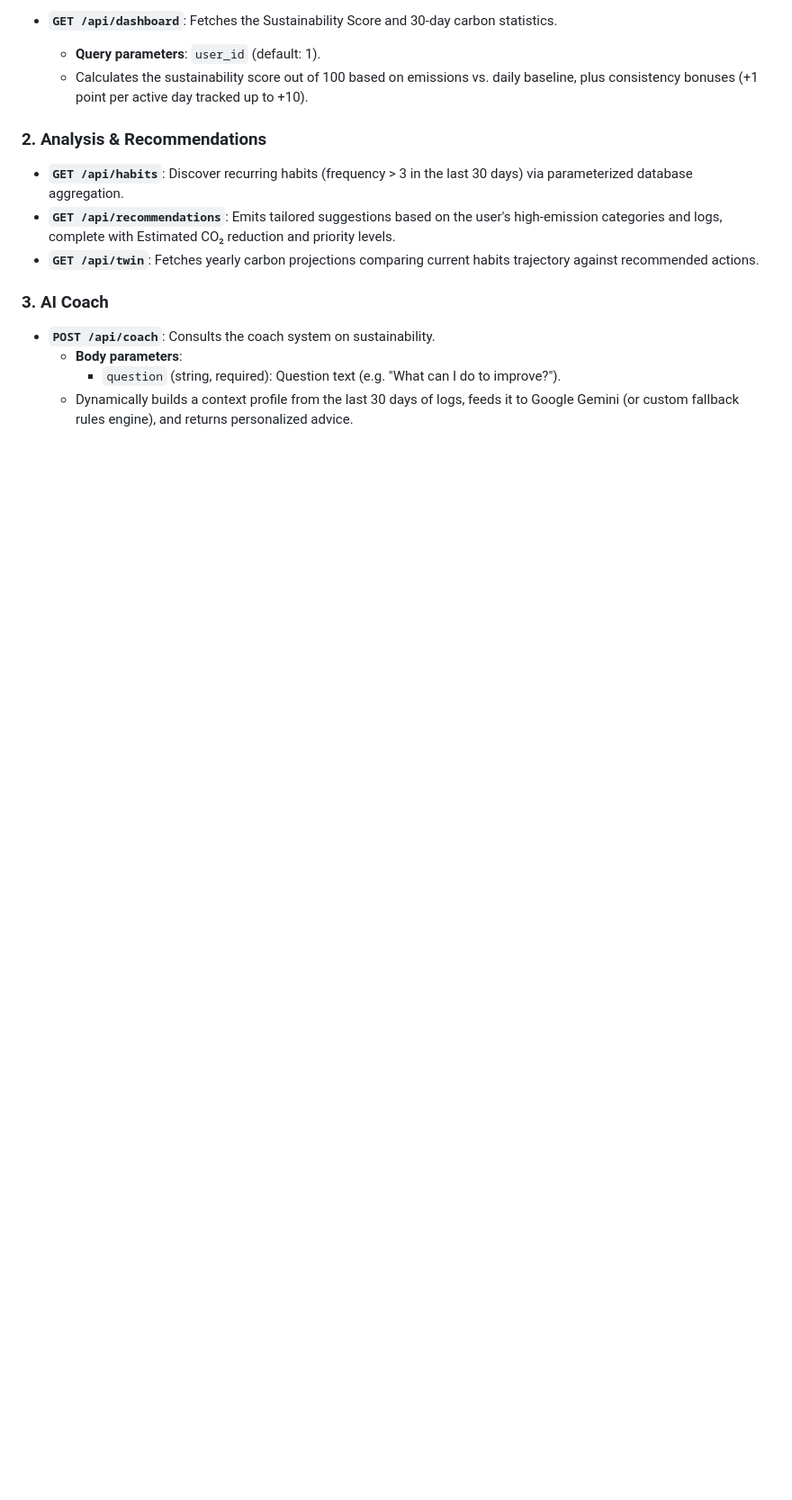
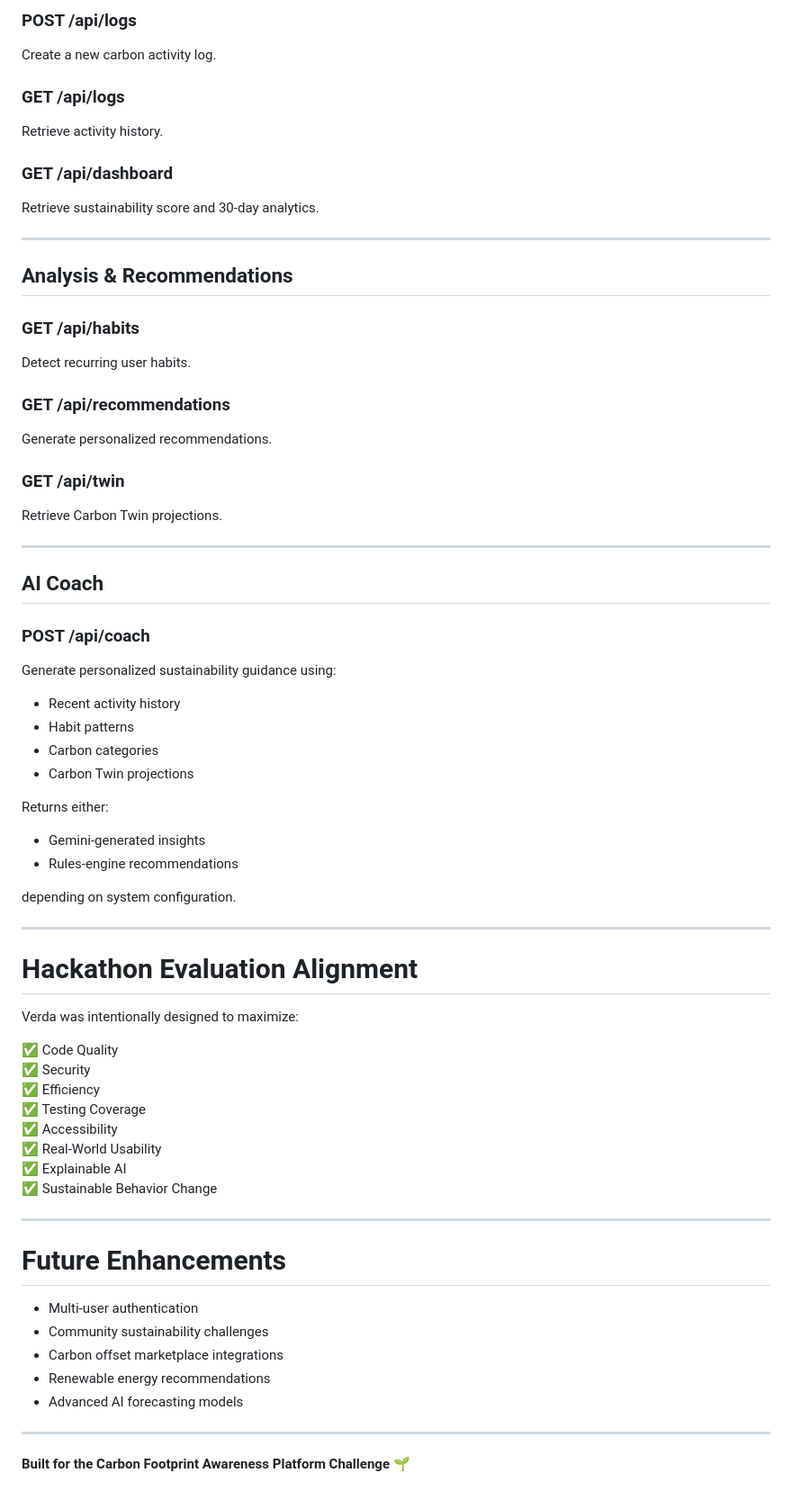
Before and after one commit to priyapandey-maker/verda-core, a Markdown page: README.md, the part around one of its changes. Shown at 90% size. GitHub-like rendering; blank space fills up the shorter version.

```diff
--- a/README.md
+++ b/README.md
@@ -101,15 +325,77 @@ All routes are prefixed with `/api`.
 
-- **`GET /api/dashboard`**: Fetches the Sustainability Score and 30-day carbon statistics.
-  - **Query parameters**: `user_id` (default: 1).
-  - Calculates the sustainability score out of 100 based on emissions vs. daily baseline, plus consistency bonuses (+1 point per active day tracked up to +10).
+### POST /api/logs
 
-### 2. Analysis & Recommendations
-- **`GET /api/habits`**: Discover recurring habits (frequency > 3 in the last 30 days) via parameterized database aggregation.
-- **`GET /api/recommendations`**: Emits tailored suggestions based on the user's high-emission categories and logs, complete with Estimated CO₂ reduction and priority levels.
-- **`GET /api/twin`**: Fetches yearly carbon projections comparing current habits trajectory against recommended actions.
+Create a new carbon activity log.
 
-### 3. AI Coach
-- **`POST /api/coach`**: Consults the coach system on sustainability.
-  - **Body parameters**:
-    - `question` (string, required): Question text (e.g. "What can I do to improve?").
-  - Dynamically builds a context profile from the last 30 days of logs, feeds it to Google Gemini (or custom fallback rules engine), and returns personalized advice.
+### GET /api/logs
+
+Retrieve activity history.
+
+### GET /api/dashboard
+
+Retrieve sustainability score and 30-day analytics.
+
+---
+
+## Analysis & Recommendations
+
+### GET /api/habits
+
+Detect recurring user habits.
+
+### GET /api/recommendations
+
+Generate personalized recommendations.
+
+### GET /api/twin
+
+Retrieve Carbon Twin projections.
+
+---
+
+## AI Coach
+
+### POST /api/coach
+
+Generate personalized sustainability guidance using:
+
+- Recent activity history
+- Habit patterns
+- Carbon categories
+- Carbon Twin projections
+
+Returns either:
+
+- Gemini-generated insights
+- Rules-engine recommendations
+
+depending on system configuration.
+
+---
+
+# Hackathon Evaluation Alignment
+
+Verda was intentionally designed to maximize:
+
+✅ Code Quality
+✅ Security
+✅ Efficiency
+✅ Testing Coverage
+✅ Accessibility
+✅ Real-World Usability
+✅ Explainable AI
+✅ Sustainable Behavior Change
+
+---
+
+# Future Enhancements
+
+- Multi-user authentication
+- Community sustainability challenges
+- Carbon offset marketplace integrations
+- Renewable energy recommendations
+- Advanced AI forecasting models
+
+---
+
+**Built for the Carbon Footprint Awareness Platform Challenge 🌱**
```
Also changed, not shown: other parts of README.md (+286 -62 lines).
